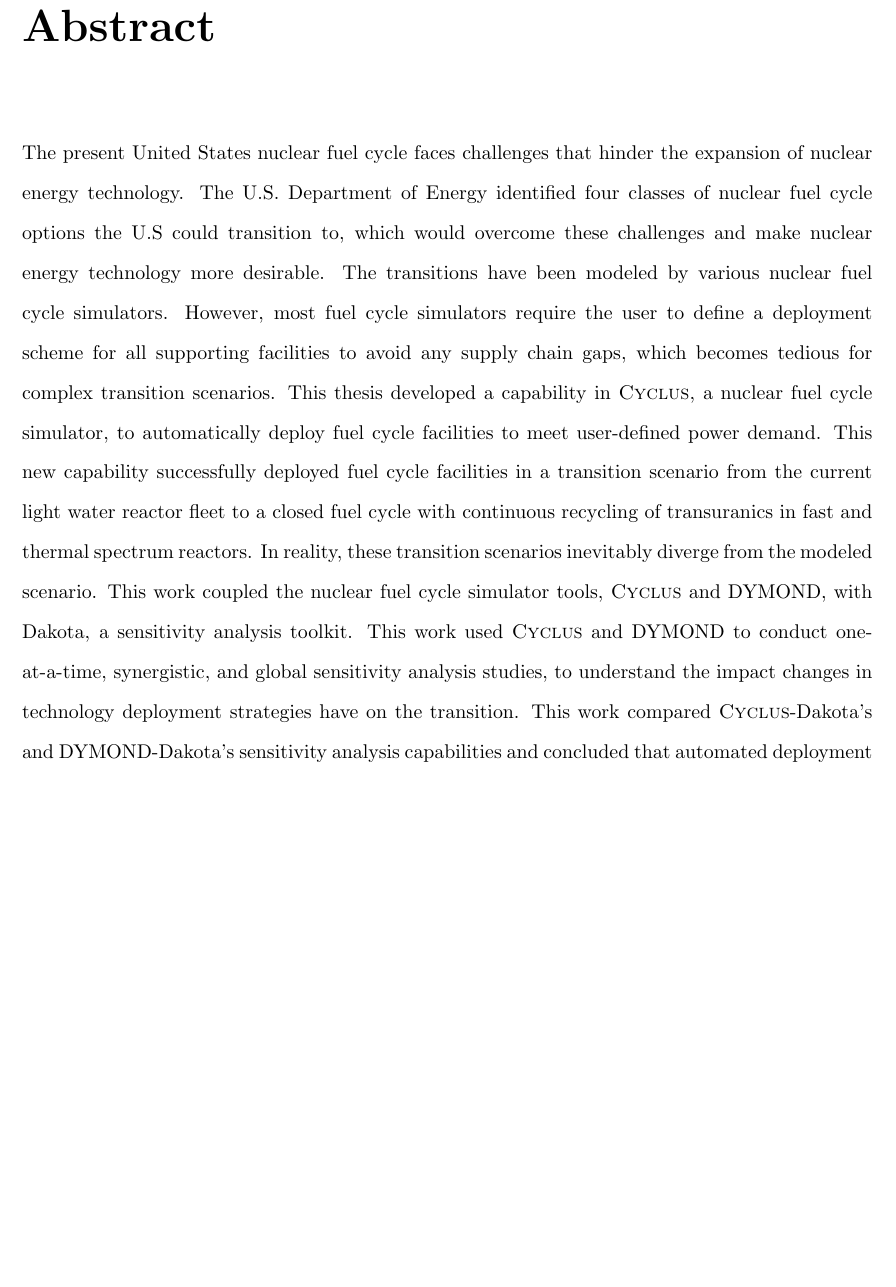
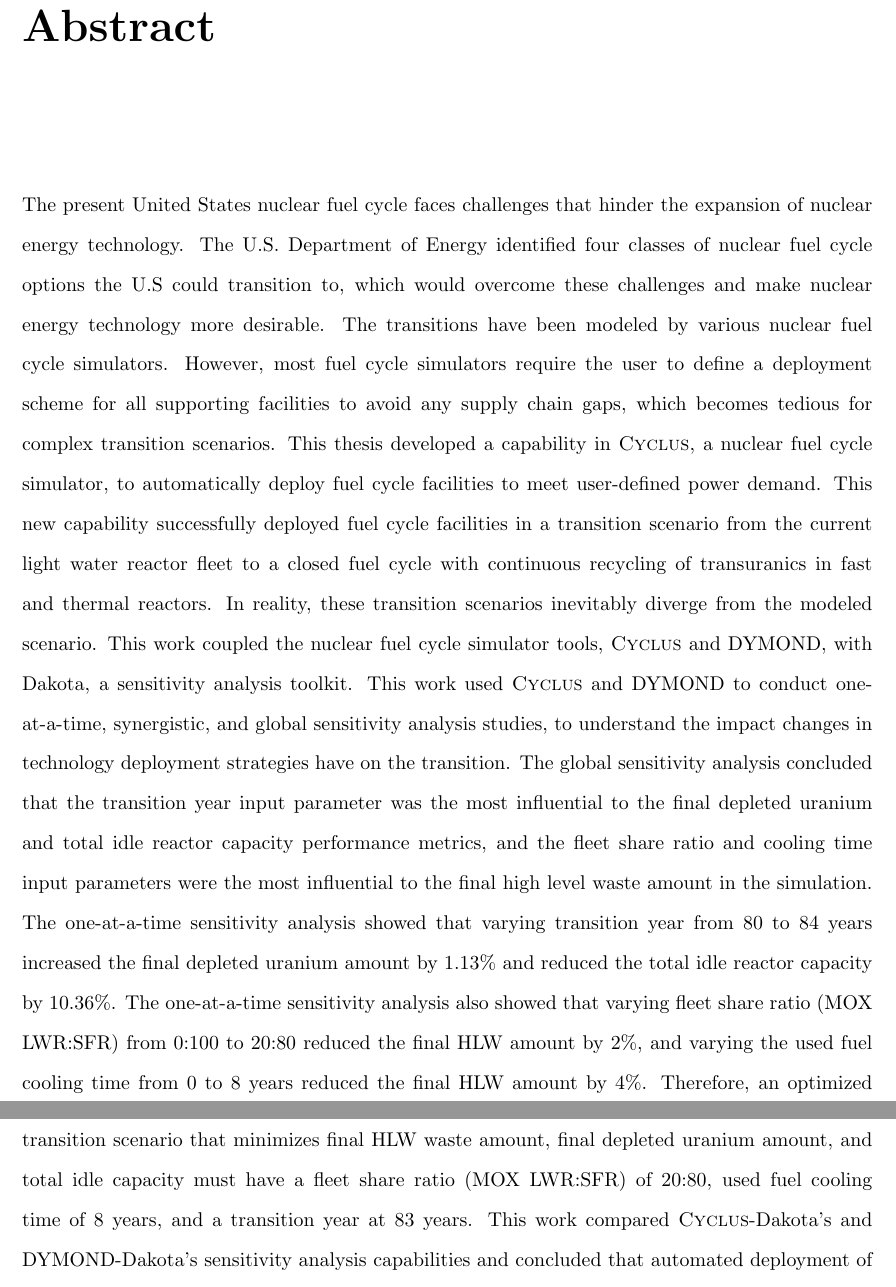
Before and after one commit to gwenchee/ms-thesis, a LaTeX thesis (ms-thesis.tex, which reads abs.tex): part of page 3 of 86 before the commit and two parts of pages 3 and 4 of 87 after it, the two joined at a grey line, cut so that both start at the same text, the shorter picture padded with empty space. Compiled offline with pdfLaTeX.

Commit message:
quantative results

```diff
--- a/abs.tex
+++ b/abs.tex
@@ -1,4 +1,3 @@
-\vspace{-1cm}
 The present United States nuclear fuel cycle faces challenges that hinder
 the expansion of nuclear energy technology.
 The U.S. Department of Energy identified four classes of nuclear fuel cycle
@@ -14,7 +13,7 @@ facilities to meet user-defined power demand.
 This new capability successfully deployed fuel cycle facilities
 in a transition scenario from the current
 light water reactor fleet to a closed fuel cycle with continuous recycling of transuranics in fast and
-thermal spectrum reactors.
+thermal reactors.
 In reality, these transition scenarios inevitably diverge from the
 modeled scenario.
 This work coupled the nuclear fuel cycle simulator tools, \Cyclus and DYMOND,
@@ -22,6 +21,24 @@ with Dakota, a sensitivity analysis toolkit.
 This work used \Cyclus and DYMOND to conduct one-at-a-time, synergistic,
 and global sensitivity analysis studies, to understand the impact changes
 in technology deployment strategies have on the transition.
+The global sensitivity analysis concluded that
+the transition year input parameter was the most influential
+to the final depleted uranium and total idle reactor capacity
+performance metrics, and
+the fleet share ratio and cooling time input parameters
+were the most influential to the final high level waste amount in the
+simulation.
+The one-at-a-time sensitivity analysis showed that varying transition
+year from 80 to 84 years increased the final depleted uranium amount by
+1.13\% and reduced the total idle reactor capacity by 10.36\%.
+The one-at-a-time sensitivity analysis also showed that varying
+fleet share ratio (MOX LWR:SFR) from 0:100 to 20:80 reduced the
+final HLW amount by 2\%, and varying the used fuel cooling time from 0 to
+8 years reduced the final HLW amount by 4\%.
+Therefore, an optimized transition scenario that minimizes final
+HLW waste amount, final depleted uranium amount, and total idle capacity
+must have a fleet share ratio (MOX LWR:SFR) of 20:80, used fuel cooling time
+of 8 years, and a transition year at 83 years.
 This work compared \Cyclus-Dakota's and DYMOND-Dakota's sensitivity
 analysis capabilities
 and concluded that automated deployment of supporting fuel cycle
```
